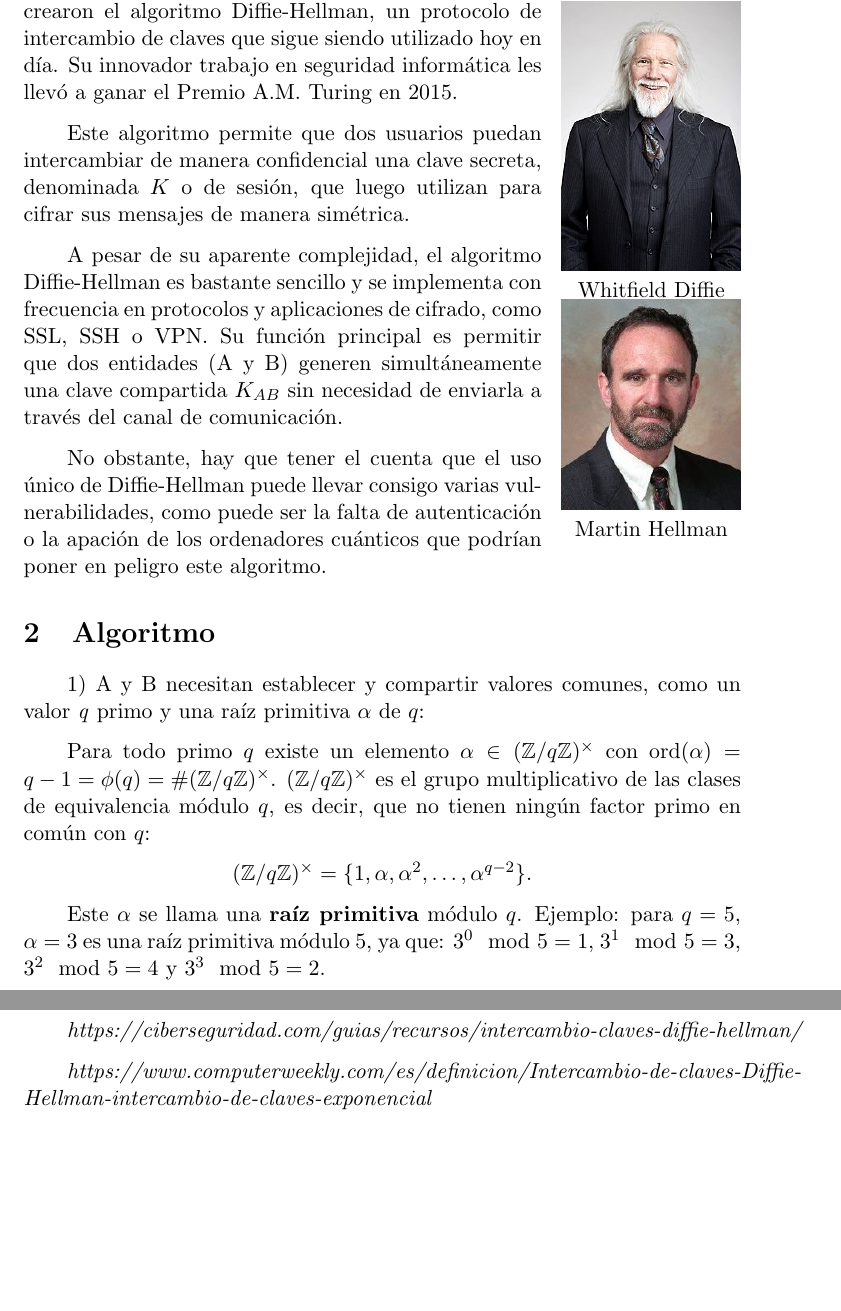
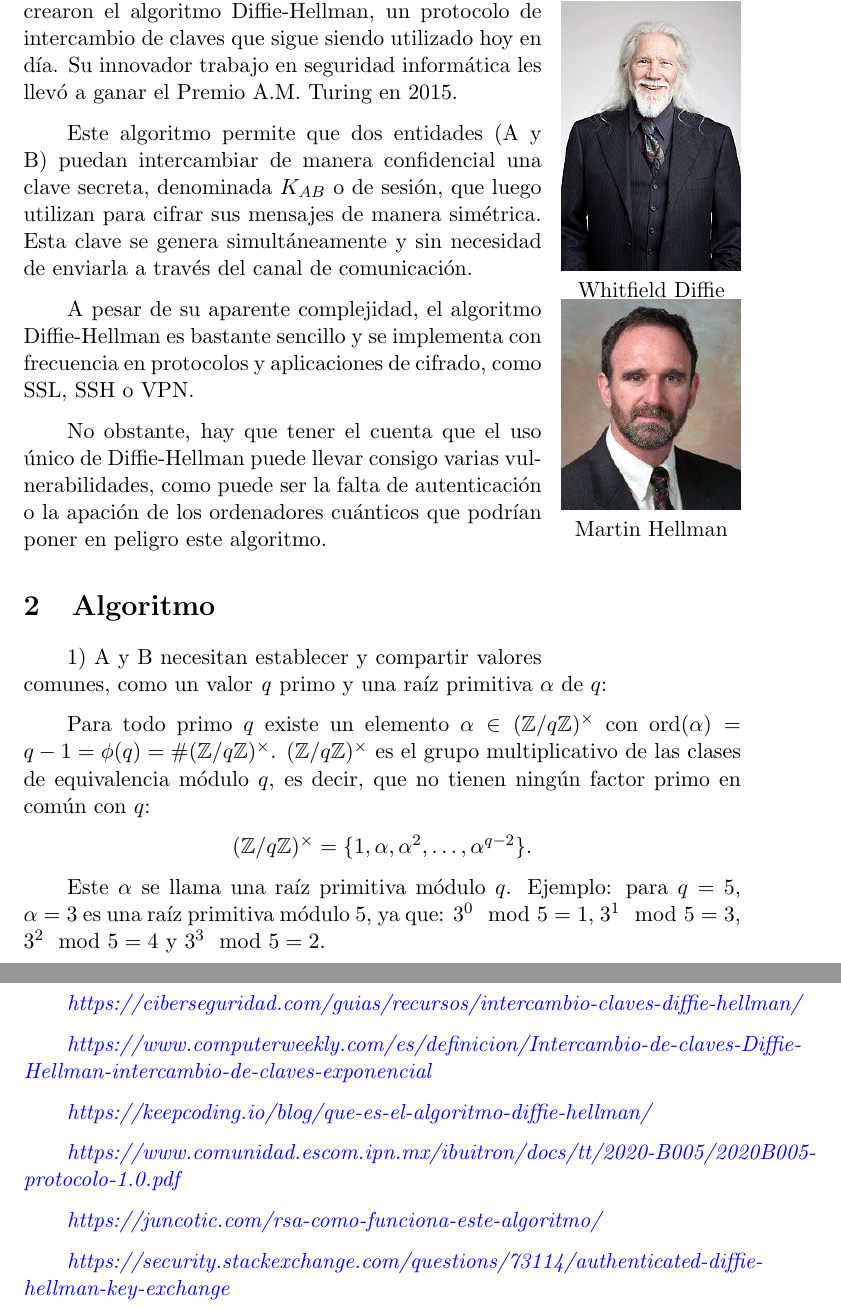
Before and after one commit to Ferre18/Diffie-Hellman, a LaTeX document (trabajo.tex): two parts of pages 3 and 11 of 14, joined at a grey line, cut so that both start at the same text, the shorter picture padded with empty space. Compiled offline with pdfLaTeX.

Commit message:
last commit

```diff
--- a/trabajo.tex
+++ b/trabajo.tex
@@ -99,9 +99,9 @@
 
 En 1976, Whitfield Diffie y Martin Hellman crearon el algoritmo Diffie-Hellman, un protocolo de intercambio de claves que sigue siendo utilizado hoy en día. Su innovador trabajo en seguridad informática les llevó a ganar el Premio A.M. Turing en 2015.
 
-Este algoritmo permite que dos usuarios puedan intercambiar de manera confidencial una clave secreta, denominada $K$ o de sesión, que luego utilizan para cifrar sus mensajes de manera simétrica.
+Este algoritmo permite que dos entidades (A y B) puedan intercambiar de manera confidencial una clave secreta, denominada $K_{AB}$ o de sesión, que luego utilizan para cifrar sus mensajes de manera simétrica. Esta clave se genera simultáneamente y sin necesidad de enviarla a través del canal de comunicación.
 
-A pesar de su aparente complejidad, el algoritmo Diffie-Hellman es bastante sencillo y se implementa con frecuencia en protocolos y aplicaciones de cifrado, como SSL, SSH o VPN. Su función principal es permitir que dos entidades (A y B) generen simultáneamente una clave compartida $K_{AB}$ sin necesidad de enviarla a través del canal de comunicación.
+A pesar de su aparente complejidad, el algoritmo Diffie-Hellman es bastante sencillo y se implementa con frecuencia en protocolos y aplicaciones de cifrado, como SSL, SSH o VPN.
 
 No obstante, hay que tener el cuenta que el uso único de Diffie-Hellman puede llevar consigo varias vulnerabilidades, como puede ser la falta de autenticación o la apación de los ordenadores cuánticos que podrían poner en peligro este algoritmo.
 
@@ -118,7 +118,7 @@ $(\mathbb{Z}/q\mathbb{Z})^{\times}$ es el grupo multiplicativo de las clases de
 $(\mathbb{Z}/q\mathbb{Z})^{\times} = \{1, \alpha, \alpha^2, \ldots, \alpha^{q-2}\}$.\\
 \end{center}
 
-Este $\alpha$ se llama una \textbf{raíz primitiva} módulo $q$. Ejemplo: para $q = 5$, $\alpha = 3$ es una raíz primitiva módulo 5, ya que:
+Este $\alpha$ se llama una raíz primitiva módulo $q$. Ejemplo: para $q = 5$, $\alpha = 3$ es una raíz primitiva módulo 5, ya que:
 $3^0 \mod 5 = 1$, $3^1 \mod 5 = 3$, $3^2 \mod 5 = 4$ y $3^3 \mod 5 = 2$.
 
 \newpage
@@ -322,13 +323,20 @@ A medida que la ciberseguridad evoluciona, el intercambio de claves de Diffie-He
 
-\emph{https://ciberseguridad.com/guias/recursos/intercambio-claves-diffie-hellman/}
+\textcolor{blue}{\emph{\href{https://ciberseguridad.com/guias/recursos/intercambio-claves-diffie-hellman/}{https://ciberseguridad.com/guias/recursos/intercambio-claves-diffie-hellman/}}}
 
-\emph{https://www.computerweekly.com/es/definicion/Intercambio-de-claves-Diffie-Hellman-intercambio-de-claves-exponencial}
+\textcolor{blue}{\emph{\href{https://www.computerweekly.com/es/definicion/Intercambio-de-claves-Diffie-Hellman-intercambio-de-claves-exponencial}{https://www.computerweekly.com/es/definicion/Intercambio-de-claves-Diffie-Hellman-intercambio-de-claves-exponencial}}}
 
+\textcolor{blue}{\emph{\href{https://keepcoding.io/blog/que-es-el-algoritmo-diffie-hellman/}{https://keepcoding.io/blog/que-es-el-algoritmo-diffie-hellman/}}}
+
+\textcolor{blue}{\emph{\href{https://www.comunidad.escom.ipn.mx/ibuitron/docs/tt/2020-B005/2020B005-protocolo-1.0.pdf}{https://www.comunidad.escom.ipn.mx/ibuitron/docs/tt/2020-B005/2020B005-protocolo-1.0.pdf}}}
+
+\textcolor{blue}{\emph{\href{https://juncotic.com/rsa-como-funciona-este-algoritmo/}{https://juncotic.com/rsa-como-funciona-este-algoritmo/}}}
+
+\textcolor{blue}{\emph{\href{https://security.stackexchange.com/questions/73114/authenticated-diffie-hellman-key-exchange}{https://security.stackexchange.com/questions/73114/authenticated-diffie-hellman-key-exchange}}}
 
 \newpage
 
 %%%%%%%%%%%%%%%%%%%%%%%%%%%%%%
-% BIBLIOGRAFIA
+% ANEXO
 %%%%%%%%%%%%%%%%%%%%%%%%%%%%%%
 
 \section{Anexo}
```
Also changed, not shown: trabajo.pdf, trabajo.tex (11 more changed lines).
